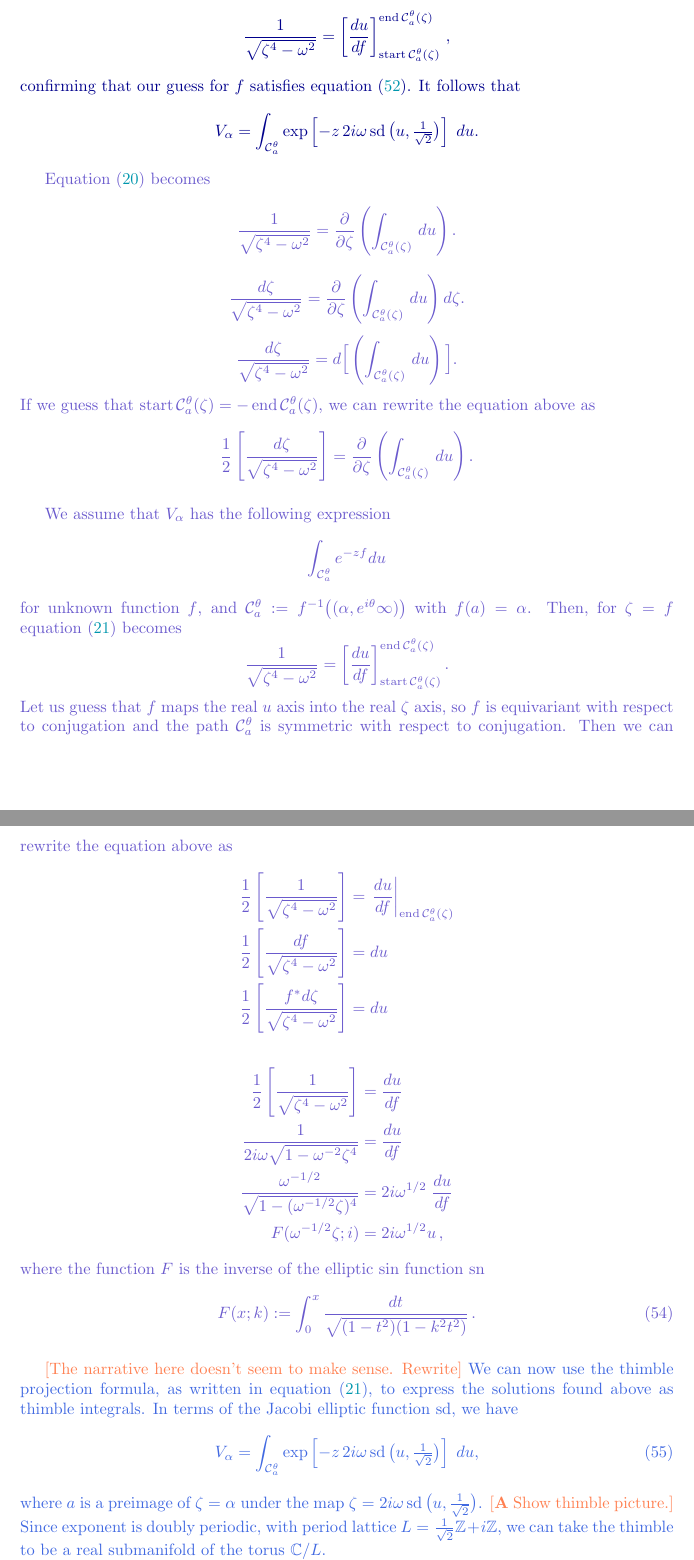
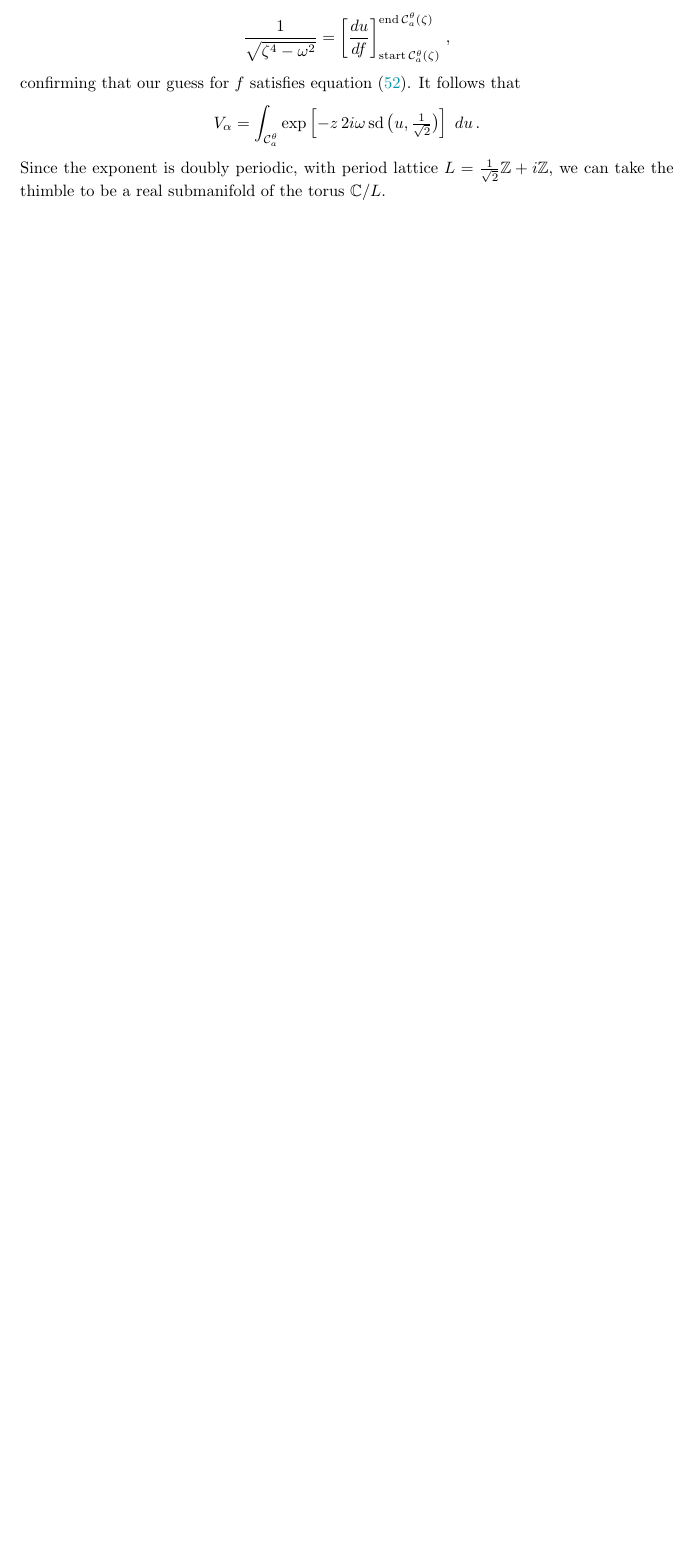
Before and after one commit to Vectornaut/airy-resurgence, a LaTeX paper (borel-regularity.tex): two parts of pages 71 and 72 of 91 before the commit and part of page 71 of 89 after it, the two joined at a grey line, cut so that both start at the same text, the shorter picture padded with empty space. Compiled offline with pdfLaTeX.

Commit message:
Remove cantilever thimble integral drafts

```diff
--- a/borel-regularity.tex
+++ b/borel-regularity.tex
@@ -2604,48 +2602,5 @@ From our formula for $f$ in terms of $\operatorname{sd}$, we can see that $f$ is
 We can therefore rewrite equation~\eqref{eqn:cantilever-endpoint} as
 \[ \frac{1}{\sqrt{\zeta^4-\omega^2}} = \left[\frac{du}{df}\right]_{\operatorname{start} \mathcal{C}_a^\theta(\zeta)}^{\operatorname{end} \mathcal{C}_a^\theta(\zeta)}\,, \]
 confirming that our guess for $f$ satisfies equation~\eqref{eqn:cantilever-thimble-difference}. It follows that
-\[ V_\alpha = \int_{\mathcal{C}_a^\theta} \exp\left[ -z\,2i\omega \operatorname{sd}\big(u, \tfrac{1}{\sqrt{2}}\big) \right]\;du. \]
-
-%%Knowing that the inverse of $\operatorname{sn}$ is the incomplete elliptic integral
-%%\begin{equation}
-%%F(x;k):=\int_0^x \frac{dt}{\sqrt{(1-t^2)(1-k^2t^2)}}\,,
-%%\end{equation}
-\end{revised}
-
-\begin{draft}
-Equation~\eqref{eqn:formula-proof} becomes
-\[ \frac{1}{\sqrt{\zeta^4-\omega^2}} = \frac{\partial}{\partial \zeta} \left( \int_{\mathcal{C}_a^\theta(\zeta)}\,du \right). \]
-\[ \frac{d\zeta}{\sqrt{\zeta^4-\omega^2}} = \frac{\partial}{\partial \zeta} \left( \int_{\mathcal{C}_a^\theta(\zeta)}\,du \right)d\zeta. \]
-\[ \frac{d\zeta}{\sqrt{\zeta^4-\omega^2}} = d\Big[ \left( \int_{\mathcal{C}_a^\theta(\zeta)}\,du \right)\Big]. \]
-If we guess that $\operatorname{start} \mathcal{C}_a^\theta(\zeta) = -\operatorname{end} \mathcal{C}_a^\theta(\zeta)$, we can rewrite the equation above as
-\[ \frac{1}{2}\left[\frac{d\zeta}{\sqrt{\zeta^4 - \omega^2}}\right] = \frac{\partial}{\partial \zeta} \left( \int_{\mathcal{C}_a^\theta(\zeta)}\,du \right). \]
-\end{draft}
-
-\begin{draft}
-We assume that $V_\alpha$ has the following expression
-\[\int_{\mathcal{C}_a^\theta}e^{-z f} du\]
-for unknown function $f$, and $\mathcal{C}_a^\theta:=f^{-1}\big((\alpha,e^{i\theta}\infty)\big)$ with $f(a)=\alpha$. Then, for $\zeta=f$ equation~\eqref{thimble-difference} becomes
-\[ \frac{1}{\sqrt{\zeta^4-\omega^2}} = \left[\frac{du}{df}\right]_{\operatorname{start} \mathcal{C}_a^\theta(\zeta)}^{\operatorname{end} \mathcal{C}_a^\theta(\zeta)}. \]
-Let us guess that $f$ maps the real $u$ axis into the real $\zeta$ axis, so $f$ is equivariant with respect to conjugation and the path $\mathcal{C}_a^\theta$ is symmetric with respect to conjugation. Then we can rewrite the equation above as
-\begin{align*}
-\frac{1}{2} \left[ \frac{1}{\sqrt{\zeta^4 - \omega^2}} \right] & = \left.\frac{du}{df}\right|_{\operatorname{end} \mathcal{C}_a^\theta(\zeta)} \\
-\frac{1}{2} \left[ \frac{df}{\sqrt{\zeta^4 - \omega^2}} \right] & = du \\
-\frac{1}{2} \left[ \frac{f^* d\zeta}{\sqrt{\zeta^4 - \omega^2}} \right] & = du
-\end{align*}
-\begin{align*}
-\frac{1}{2} \left[ \frac{1}{\sqrt{\zeta^4 - \omega^2}} \right] & = \frac{du}{df} \\
-\frac{1}{2i \omega \sqrt{1 - \omega^{-2} \zeta^4}} & = \frac{du}{df} \\
-\frac{\omega^{-1/2}}{\sqrt{1 - (\omega^{-1/2} \zeta)^4}} & = 2i \omega^{1/2}\;\frac{du}{df} \\
-F(\omega^{-1/2} \zeta; i) & = 2i \omega^{1/2} u\,,
-\end{align*}
-where the function $F$ is the inverse of the elliptic sin function $\operatorname{sn}$
-\begin{equation}
-F(x;k):=\int_0^x \frac{dt}{\sqrt{(1-t^2)(1-k^2t^2)}}\,.
-\end{equation}
-\end{draft}
-%Suppose $V_\alpha$ can be expressed as a thimble integral.
-
-\begin{todo}[The narrative here doesn't seem to make sense. Rewrite]\end{todo} \begin{old}We can now use the thimble projection formula, as written in equation~\eqref{thimble-difference}, to express the solutions found above as thimble integrals. In terms of the Jacobi elliptic function $\operatorname{sd}$, we have
-\begin{equation}\label{eq:cantilever-thimble}
-V_\alpha = \int_{\mathcal{C}_a^\theta} \exp\left[ -z\,2i\omega \operatorname{sd}\big(u, \tfrac{1}{\sqrt{2}}\big) \right]\;du,  \end{equation}
-where $a$ is a preimage of $\zeta = \alpha$ under the map $\zeta = 2i\omega \operatorname{sd}\big(u, \tfrac{1}{\sqrt{2}}\big)$. \begin{todo}[\textbf{A} Show thimble picture.]\end{todo} Since exponent is doubly periodic, with period lattice $L = \tfrac{1}{\sqrt{2}}\Z + i\Z$, we can take the thimble to be a real submanifold of the torus $\C / L$.
+\[ V_\alpha = \int_{\mathcal{C}_a^\theta} \exp\left[ -z\,2i\omega \operatorname{sd}\big(u, \tfrac{1}{\sqrt{2}}\big) \right]\;du\,. \]
+Since the exponent is doubly periodic, with period lattice $L = \tfrac{1}{\sqrt{2}}\Z + i\Z$, we can take the thimble to be a real submanifold of the torus $\C / L$.
```
Also changed, not shown: borel-regularity.tex (40 more changed lines).
